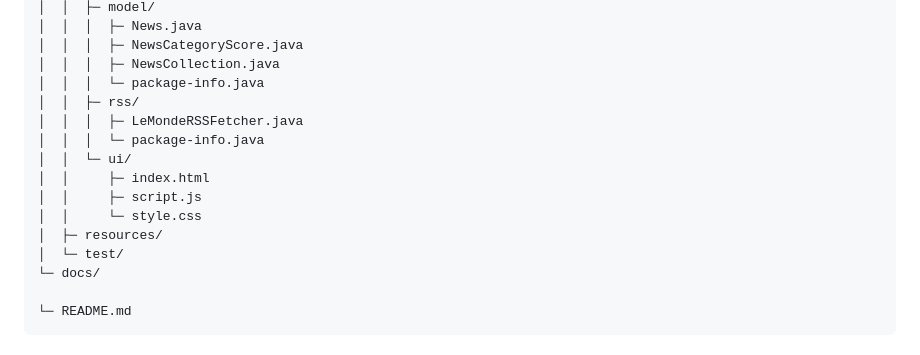
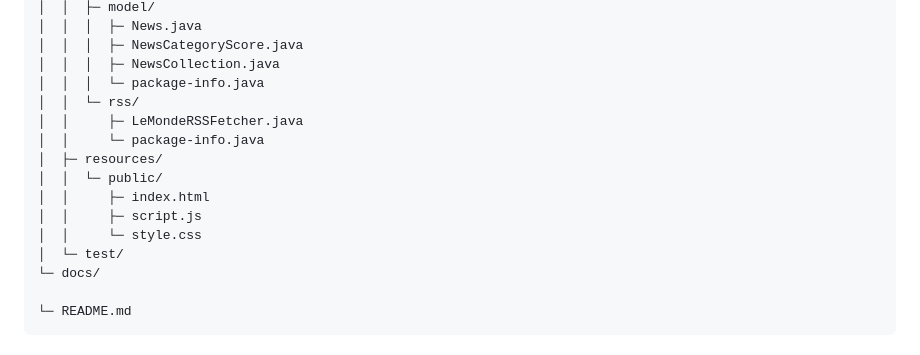
Before and after one commit to julesRumeau1/IA-RUMEAU-RESTOUEIX-ENJALBERT, a Markdown page: README.md, the part around the change. GitHub-like rendering.

Commit message:
update archi readme

```diff
--- a/README.md
+++ b/README.md
@@ -41,14 +41,14 @@ src/
 │  │  │  ├─ NewsCategoryScore.java
 │  │  │  ├─ NewsCollection.java
 │  │  │  └─ package-info.java
-│  │  ├─ rss/
-│  │  │  ├─ LeMondeRSSFetcher.java
-│  │  │  └─ package-info.java
-│  │  └─ ui/
+│  │  └─ rss/
+│  │     ├─ LeMondeRSSFetcher.java
+│  │     └─ package-info.java
+│  ├─ resources/
+│  │  └─ public/
 │  │     ├─ index.html
 │  │     ├─ script.js
 │  │     └─ style.css
-│  ├─ resources/
 │  └─ test/
 └─ docs/
 
```
